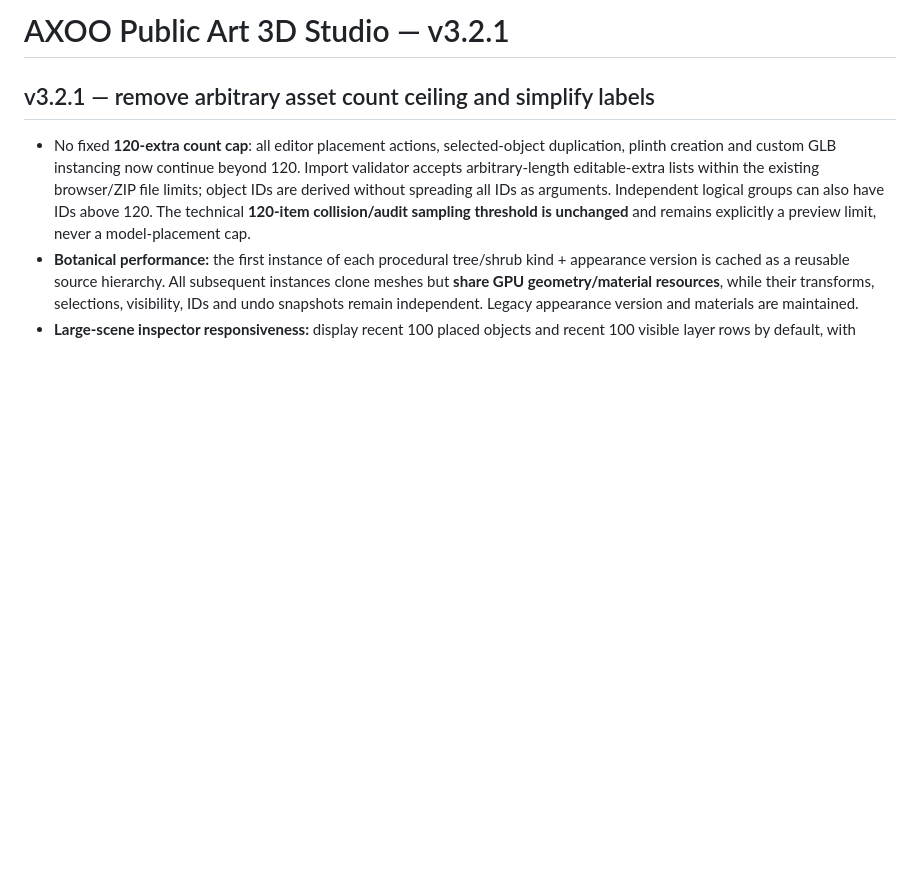
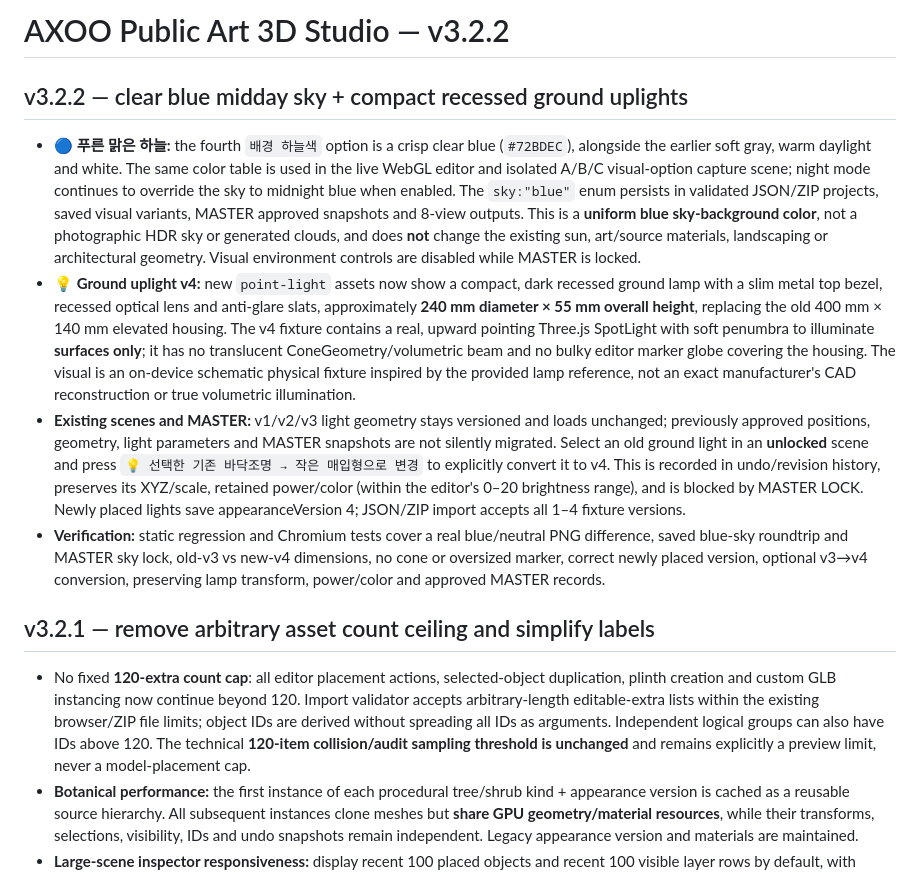
Before and after one commit to sksrkass-png/public-art-visualization-generator, a Markdown page: studio/README.md, the part around the change. Drawn GitHub-style; blank space fills up the shorter version.

Commit message:
docs(v3.2.2): consistent vivid blue background, smaller recessed uplight, no fake beams and opt-in legacy conversion

```diff
--- a/studio/README.md
+++ b/studio/README.md
@@ -1,4 +1,13 @@
-# AXOO Public Art 3D Studio — v3.2.1
+# AXOO Public Art 3D Studio — v3.2.2
+
+## v3.2.2 — clear blue midday sky + compact recessed ground uplights
+
+- **🔵 푸른 맑은 하늘:** the fourth `배경 하늘색` option is a crisp clear blue (`#72BDEC`), alongside the earlier soft gray, warm daylight and white. The same color table is used in the live WebGL editor and isolated A/B/C visual-option capture scene; night mode continues to override the sky to midnight blue when enabled. The `sky:"blue"` enum persists in validated JSON/ZIP projects, saved visual variants, MASTER approved snapshots and 8-view outputs. This is a **uniform blue sky-background color**, not a photographic HDR sky or generated clouds, and does **not** change the existing sun, art/source materials, landscaping or architectural geometry. Visual environment controls are disabled while MASTER is locked.
+- **💡 Ground uplight v4:** new `point-light` assets now show a compact, dark recessed ground lamp with a slim metal top bezel, recessed optical lens and anti-glare slats, approximately **240 mm diameter × 55 mm overall height**, replacing the old 400 mm × 140 mm elevated housing. The v4 fixture contains a real, upward pointing Three.js SpotLight with soft penumbra to illuminate **surfaces only**; it has no translucent ConeGeometry/volumetric beam and no bulky editor marker globe covering the housing. The visual is an on-device schematic physical fixture inspired by the provided lamp reference, not an exact manufacturer's CAD reconstruction or true volumetric illumination.
+- **Existing scenes and MASTER:** v1/v2/v3 light geometry stays versioned and loads unchanged; previously approved positions, geometry, light parameters and MASTER snapshots are not silently migrated. Select an old ground light in an **unlocked** scene and press `💡 선택한 기존 바닥조명 → 작은 매입형으로 변경` to explicitly convert it to v4. This is recorded in undo/revision history, preserves its XYZ/scale, retained power/color (within the editor's 0–20 brightness range), and is blocked by MASTER LOCK. Newly placed lights save appearanceVersion 4; JSON/ZIP import accepts all 1–4 fixture versions.
+- **Verification:** static regression and Chromium tests cover a real blue/neutral PNG difference, saved blue-sky roundtrip and MASTER sky lock, old-v3 vs new-v4 dimensions, no cone or oversized marker, correct newly placed version, optional v3→v4 conversion, preserving lamp transform, power/color and approved MASTER records.
+
+
 
 ## v3.2.1 — remove arbitrary asset count ceiling and simplify labels
 
```
